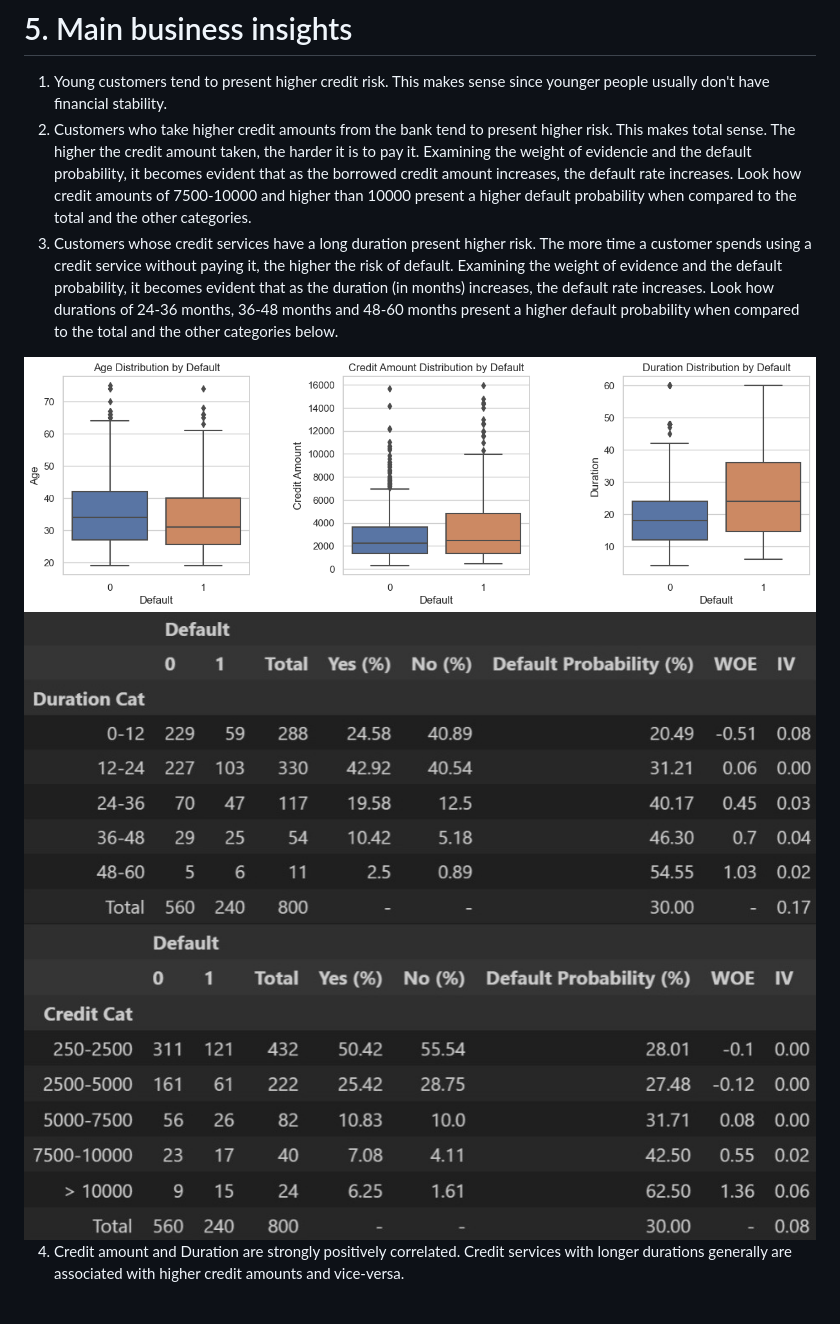
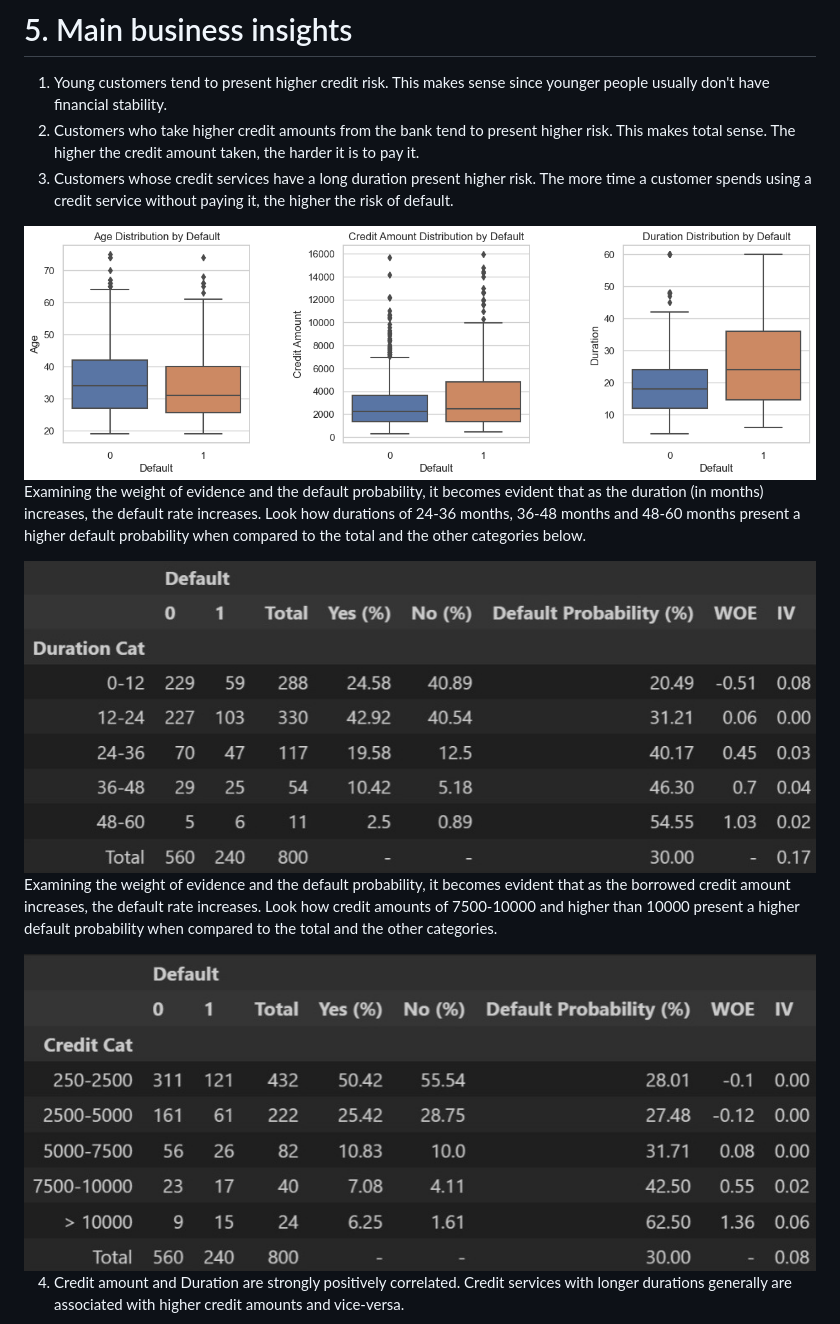
Before and after one commit to allmeidaapedro/Credit-Scoring-German-Bank, a Markdown page: README.md, the part around the change. Rendered like a GitHub page.

Commit message:
update readme iv

```diff
--- a/README.md
+++ b/README.md
@@ -51,14 +51,18 @@ Each step is explained in detail inside the notebooks, where I provide the ratio
 
 # 5. Main business insights
 1. Young customers tend to present higher credit risk. This makes sense since younger people usually don't have financial stability.
-2. Customers who take higher credit amounts from the bank tend to present higher risk. This makes total sense. The higher the credit amount taken, the harder it is to pay it. Examining the weight of evidencie and the default probability, it becomes evident that as the borrowed credit amount increases, the default rate increases. Look how credit amounts of 7500-10000 and higher than 10000 present a higher default probability when compared to the total and the other categories.
-3. Customers whose credit services have a long duration present higher risk. The more time a customer spends using a credit service without paying it, the higher the risk of default. Examining the weight of evidence and the default probability, it becomes evident that as the duration (in months) increases, the default rate increases. Look how durations of 24-36 months, 36-48 months and 48-60 months present a higher default probability when compared to the total and the other categories below.
+2. Customers who take higher credit amounts from the bank tend to present higher risk. This makes total sense. The higher the credit amount taken, the harder it is to pay it.
+3. Customers whose credit services have a long duration present higher risk. The more time a customer spends using a credit service without paying it, the higher the risk of default.
 
-<img src="images/numeric_distributions_by_default.png">
+<img src="images/numeric_distributions_by_default.png" width=800px height=300px>
+
+Examining the weight of evidence and the default probability, it becomes evident that as the duration (in months) increases, the default rate increases. Look how durations of 24-36 months, 36-48 months and 48-60 months present a higher default probability when compared to the total and the other categories below.
 
 <img src="images/iv_duration.jpeg">
 
-<img src="images/iv_credit.jpeg">
+Examining the weight of evidence and the default probability, it becomes evident that as the borrowed credit amount increases, the default rate increases. Look how credit amounts of 7500-10000 and higher than 10000 present a higher default probability when compared to the total and the other categories.
+
+<img src="images/iv_credit.jpeg" width=800px height=300px>
 
 4. Credit amount and Duration are strongly positively correlated. Credit services with longer durations generally are associated with higher credit amounts and vice-versa.
 
```
